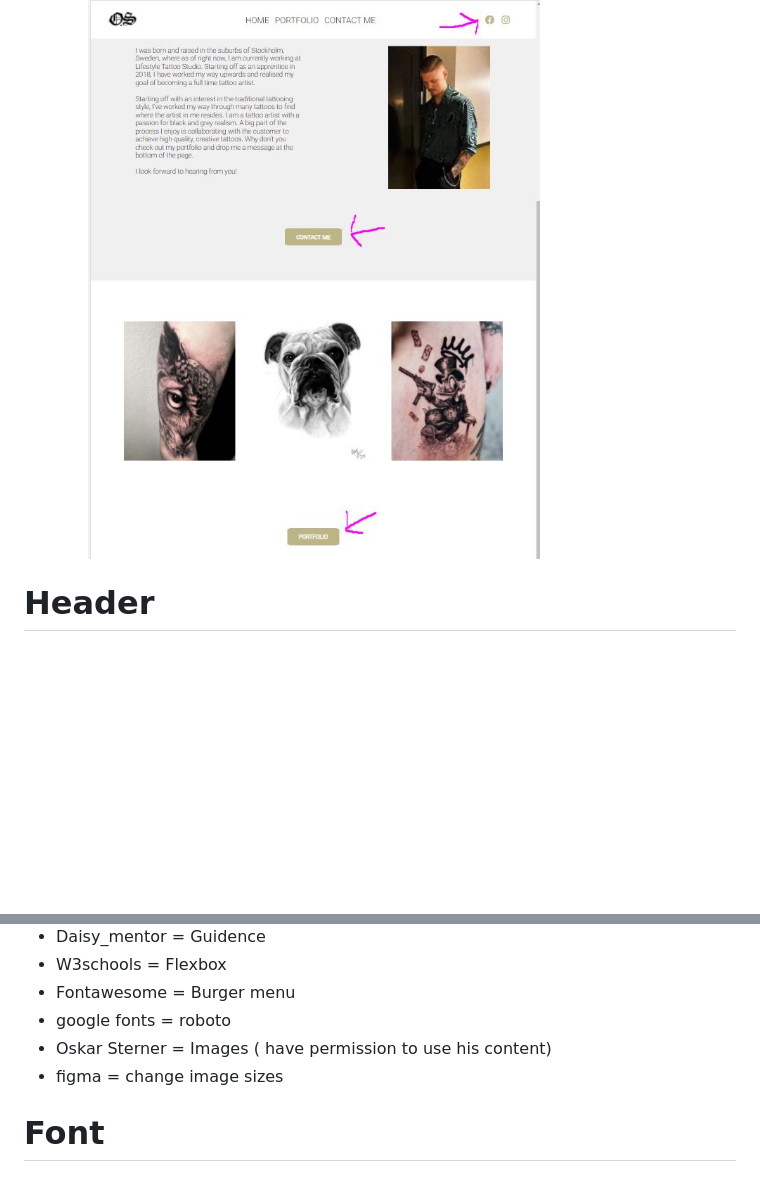
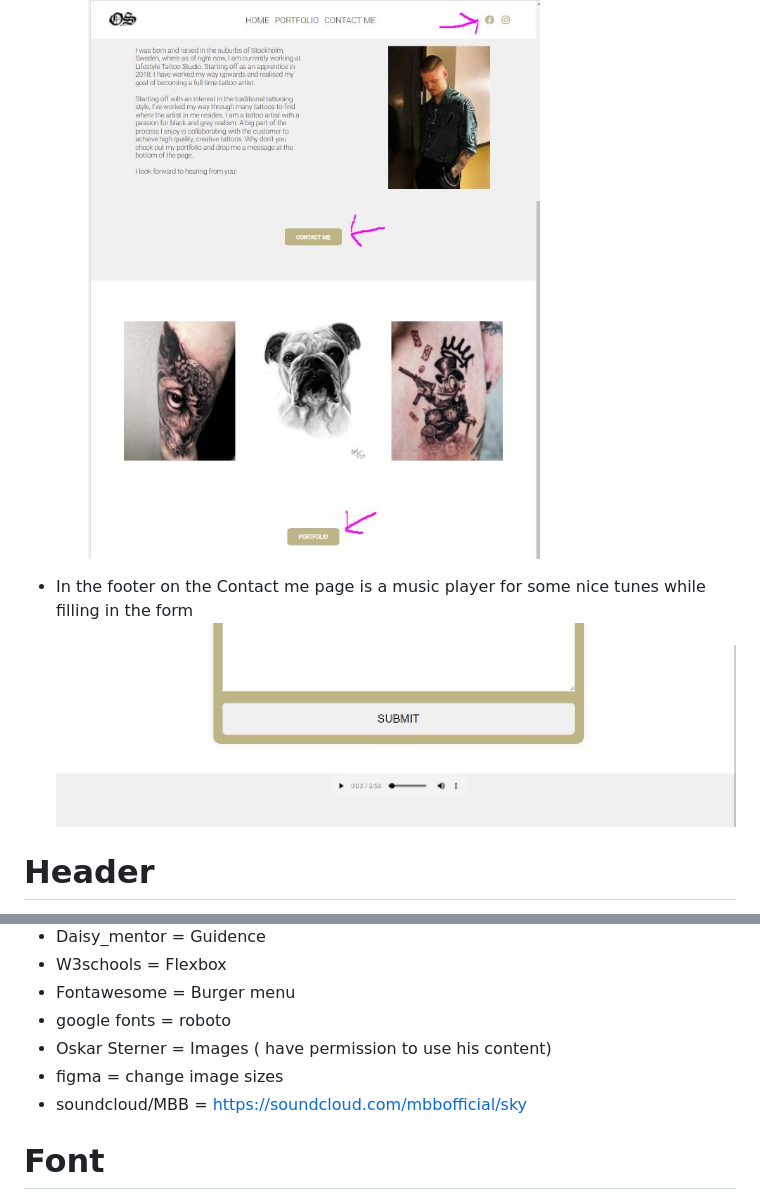
Before and after one commit to Stuffy33/OS, a Markdown page: README.md, 2 parts joined by grey strips. Rendered like a GitHub page; pictures changed too: READmeImages/Musicplayer.JPG (added); blank space fills up the shorter version.

Commit message:
music player added to README

```diff
--- a/README.md
+++ b/README.md
@@ -16,6 +16,9 @@ and get relivant information about time, cost etc.
   - There are 2 buttons on the home page for faster and easy access back to the other two pages.
   - In window mode two fast links to social media pages can be reached in the top right corner. These links will open up in a new window.
 ![Onsightbuttons-medialinks](READmeImages/Onsightbuttons-medialinks.JPG)
+
+ - In the footer on the Contact me page is a music player for some nice tunes while filling in the form
+ ![Musicplayer](READmeImages/Musicplayer.JPG)
 
 # Header
  - The header shows the artist logo aswell as social media link and easy navigation across the website.
@@ -75,6 +78,7 @@ The live link can be found here - https://stuffy33.github.io/OS/
 - google fonts = roboto
 - Oskar Sterner = Images ( have permission to use his content)
 - figma = change image sizes
+- soundcloud/MBB = https://soundcloud.com/mbbofficial/sky
 
 # Font
 - https://fonts.google.com/specimen/Roboto
```
